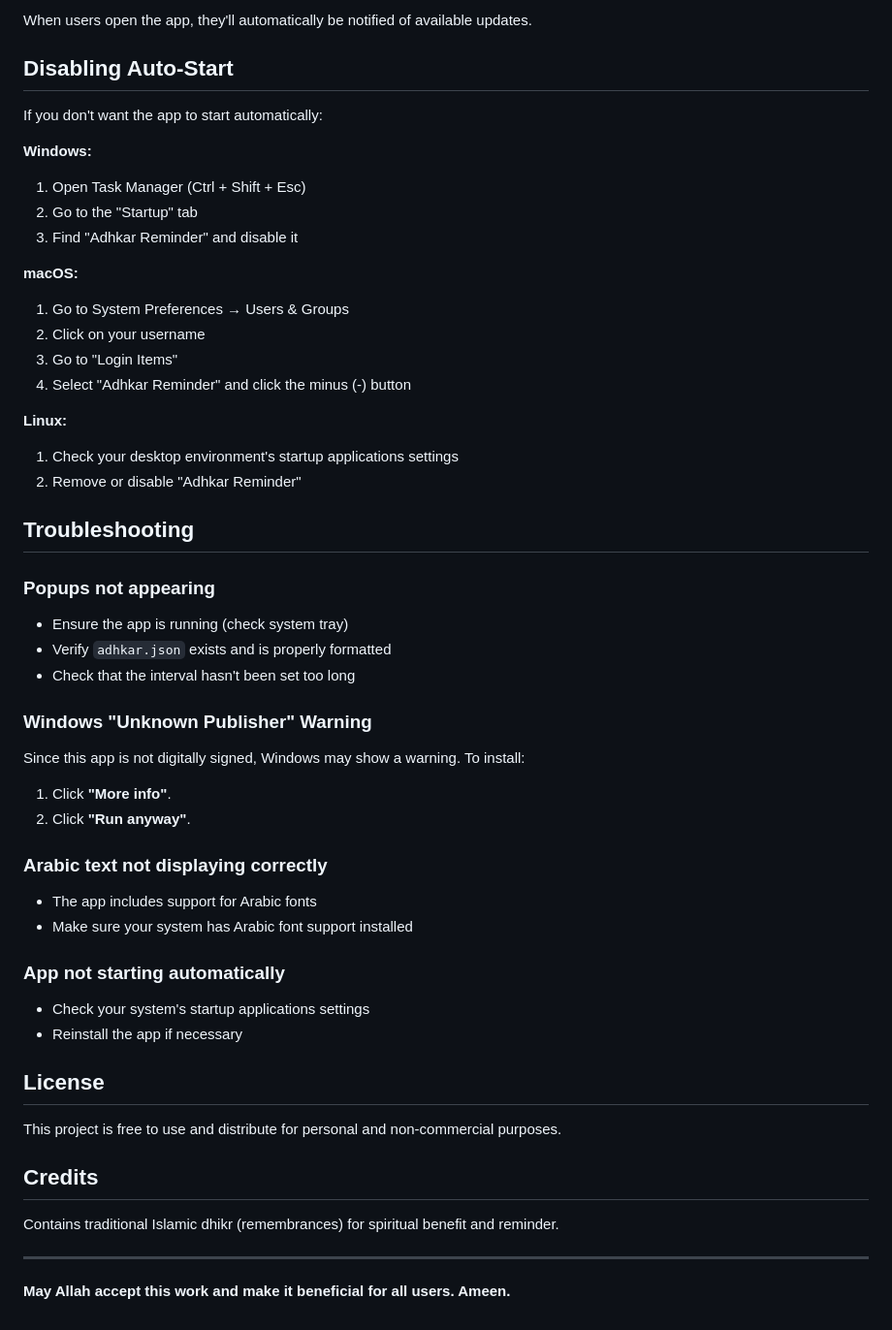
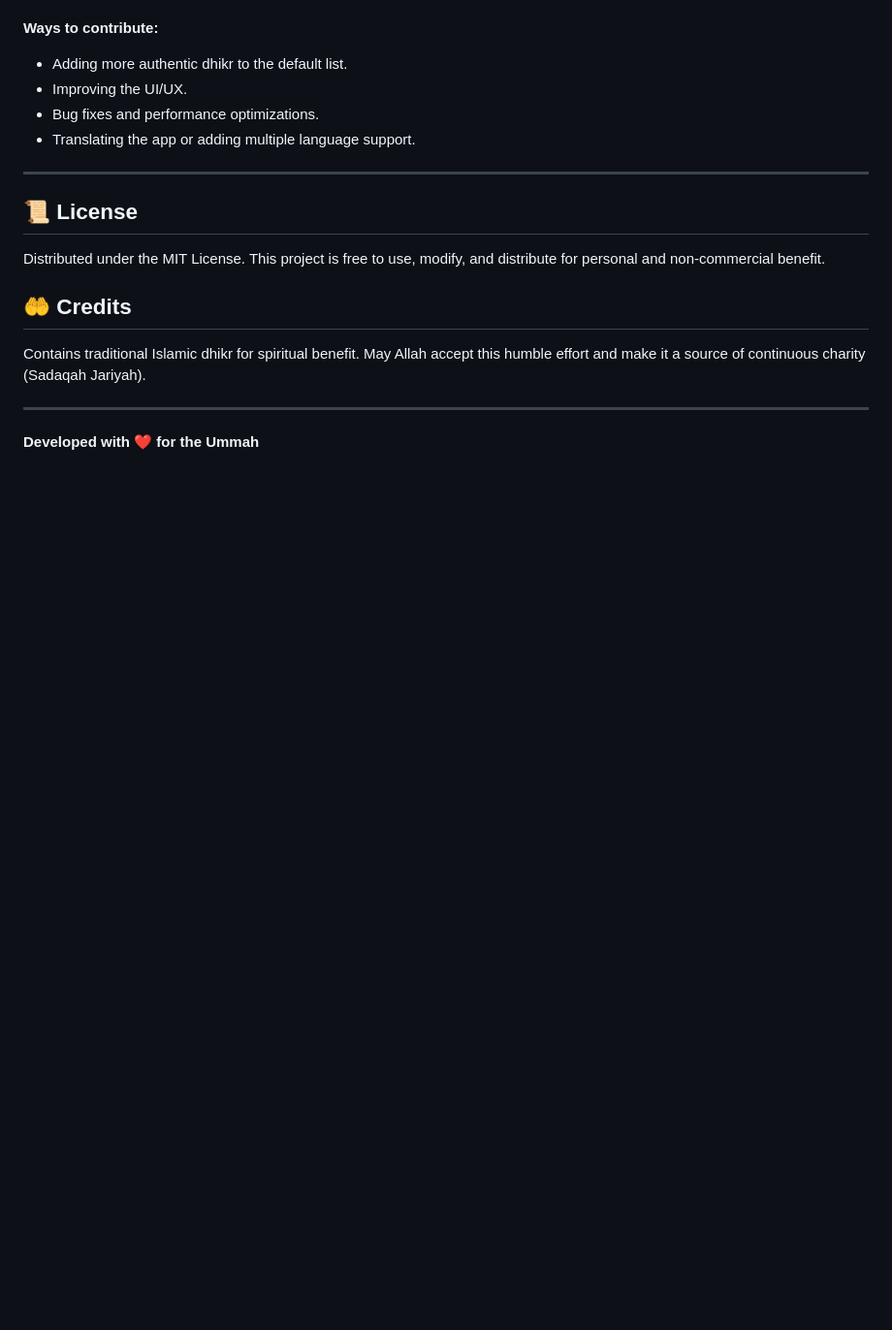
Before and after one commit to hachem89/adhkar-app, a Markdown page: README.md, the part around one of its changes. Shown at 97% size. Rendered like a GitHub page; blank space fills up the shorter version.

```diff
--- a/README.md
+++ b/README.md
@@ -138,52 +105,19 @@ To distribute updates to users:
-When users open the app, they'll automatically be notified of available updates.
-
-## Disabling Auto-Start
-
-If you don't want the app to start automatically:
-
-**Windows:**
-1. Open Task Manager (Ctrl + Shift + Esc)
-2. Go to the "Startup" tab
-3. Find "Adhkar Reminder" and disable it
-
-**macOS:**
-1. Go to System Preferences → Users & Groups
-2. Click on your username
-3. Go to "Login Items"
-4. Select "Adhkar Reminder" and click the minus (-) button
-
-**Linux:**
-1. Check your desktop environment's startup applications settings
-2. Remove or disable "Adhkar Reminder"
-
-## Troubleshooting
-
-### Popups not appearing
-- Ensure the app is running (check system tray)
-- Verify `adhkar.json` exists and is properly formatted
-- Check that the interval hasn't been set too long
-
-### Windows "Unknown Publisher" Warning
-Since this app is not digitally signed, Windows may show a warning. To install:
-1. Click **"More info"**.
-2. Click **"Run anyway"**.
-
-### Arabic text not displaying correctly
-- The app includes support for Arabic fonts
-- Make sure your system has Arabic font support installed
-
-### App not starting automatically
-- Check your system's startup applications settings
-- Reinstall the app if necessary
-
-## License
-
-This project is free to use and distribute for personal and non-commercial purposes.
-
-## Credits
-
-Contains traditional Islamic dhikr (remembrances) for spiritual benefit and reminder.
+**Ways to contribute:**
+- Adding more authentic dhikr to the default list.
+- Improving the UI/UX.
+- Bug fixes and performance optimizations.
+- Translating the app or adding multiple language support.
 
 ---
 
-**May Allah accept this work and make it beneficial for all users. Ameen.**
+## 📜 License
+
+Distributed under the MIT License. This project is free to use, modify, and distribute for personal and non-commercial benefit.
+
+## 🤲 Credits
+
+Contains traditional Islamic dhikr for spiritual benefit. May Allah accept this humble effort and make it a source of continuous charity (Sadaqah Jariyah).
+
+---
+
+**Developed with ❤️ for the Ummah**
```
Also changed, not shown: other parts of README.md (+78 -111 lines).
